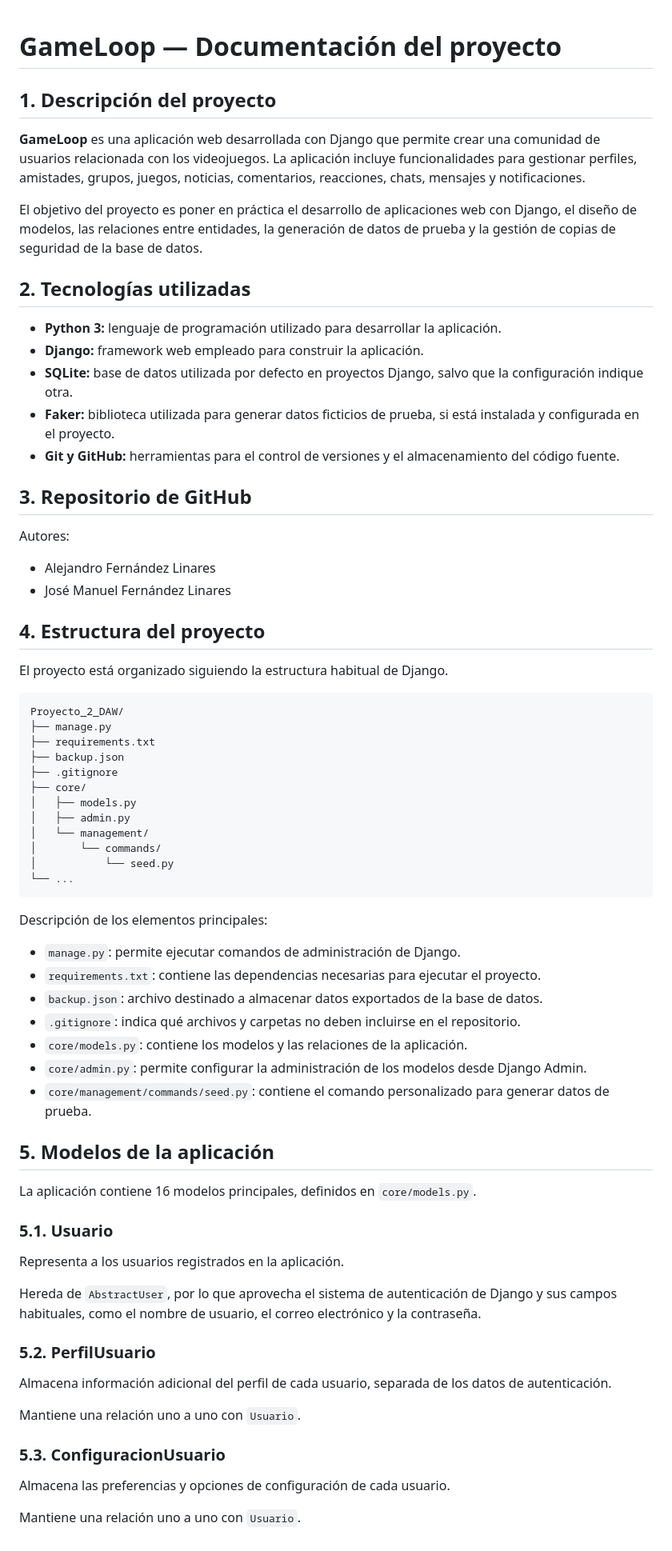
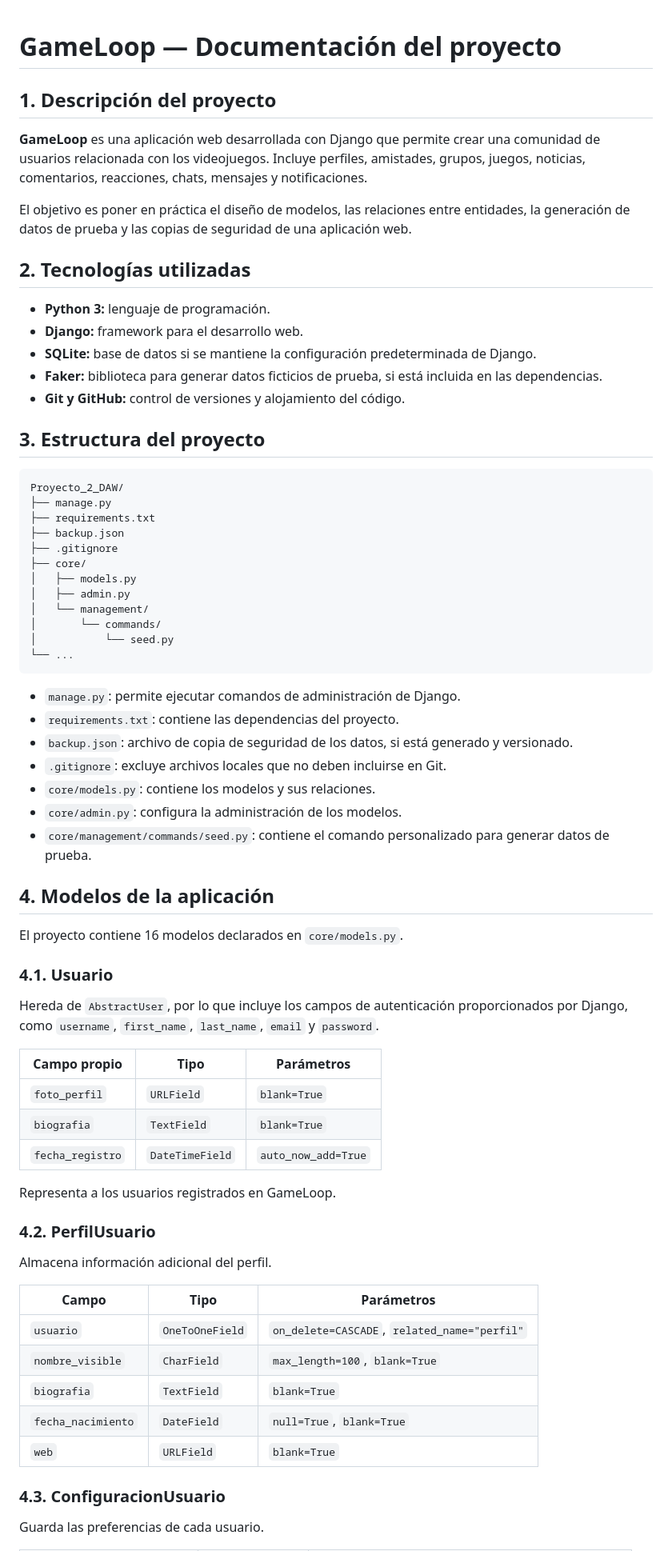
Before and after one commit to CLASEJMFL/Proyecto_2_DAW, a Markdown page: README.md, the part around one of its changes. Shown at 80% size. Rendered like a GitHub page.

````diff
--- a/README.md
+++ b/README.md
@@ -1,30 +1,20 @@
-
 # GameLoop — Documentación del proyecto
 
 ## 1. Descripción del proyecto
 
-**GameLoop** es una aplicación web desarrollada con Django que permite crear una comunidad de usuarios relacionada con los videojuegos. La aplicación incluye funcionalidades para gestionar perfiles, amistades, grupos, juegos, noticias, comentarios, reacciones, chats, mensajes y notificaciones.
+**GameLoop** es una aplicación web desarrollada con Django que permite crear una comunidad de usuarios relacionada con los videojuegos. Incluye perfiles, amistades, grupos, juegos, noticias, comentarios, reacciones, chats, mensajes y notificaciones.
 
-El objetivo del proyecto es poner en práctica el desarrollo de aplicaciones web con Django, el diseño de modelos, las relaciones entre entidades, la generación de datos de prueba y la gestión de copias de seguridad de la base de datos.
+El objetivo es poner en práctica el diseño de modelos, las relaciones entre entidades, la generación de datos de prueba y las copias de seguridad de una aplicación web.
 
 ## 2. Tecnologías utilizadas
 
-- **Python 3:** lenguaje de programación utilizado para desarrollar la aplicación.
-- **Django:** framework web empleado para construir la aplicación.
-- **SQLite:** base de datos utilizada por defecto en proyectos Django, salvo que la configuración indique otra.
-- **Faker:** biblioteca utilizada para generar datos ficticios de prueba, si está instalada y configurada en el proyecto.
-- **Git y GitHub:** herramientas para el control de versiones y el almacenamiento del código fuente.
+- **Python 3:** lenguaje de programación.
+- **Django:** framework para el desarrollo web.
+- **SQLite:** base de datos si se mantiene la configuración predeterminada de Django.
+- **Faker:** biblioteca para generar datos ficticios de prueba, si está incluida en las dependencias.
+- **Git y GitHub:** control de versiones y alojamiento del código.
 
-## 3. Repositorio de GitHub
-
-Autores:
-
-- Alejandro Fernández Linares
-- José Manuel Fernández Linares
-
-## 4. Estructura del proyecto
-
-El proyecto está organizado siguiendo la estructura habitual de Django.
+## 3. Estructura del proyecto
 
 ```text
 Proyecto_2_DAW/
@@ -41,35 +31,43 @@ Proyecto_2_DAW/
 └── ...
 ```
 
-Descripción de los elementos principales:
-
 - `manage.py`: permite ejecutar comandos de administración de Django.
-- `requirements.txt`: contiene las dependencias necesarias para ejecutar el proyecto.
-- `backup.json`: archivo destinado a almacenar datos exportados de la base de datos.
-- `.gitignore`: indica qué archivos y carpetas no deben incluirse en el repositorio.
-- `core/models.py`: contiene los modelos y las relaciones de la aplicación.
-- `core/admin.py`: permite configurar la administración de los modelos desde Django Admin.
+- `requirements.txt`: contiene las dependencias del proyecto.
+- `backup.json`: archivo de copia de seguridad de los datos, si está generado y versionado.
+- `.gitignore`: excluye archivos locales que no deben incluirse en Git.
+- `core/models.py`: contiene los modelos y sus relaciones.
+- `core/admin.py`: configura la administración de los modelos.
 - `core/management/commands/seed.py`: contiene el comando personalizado para generar datos de prueba.
 
-## 5. Modelos de la aplicación
+## 4. Modelos de la aplicación
 
-La aplicación contiene 16 modelos principales, definidos en `core/models.py`.
+El proyecto contiene 16 modelos declarados en `core/models.py`.
 
-### 5.1. Usuario
+### 4.1. Usuario
 
-Representa a los usuarios registrados en la aplicación.
+Hereda de `AbstractUser`, por lo que incluye los campos de autenticación proporcionados por Django, como `username`, `first_name`, `last_name`, `email` y `password`.
 
-Hereda de `AbstractUser`, por lo que aprovecha el sistema de autenticación de Django y sus campos habituales, como el nombre de usuario, el correo electrónico y la contraseña.
+| Campo propio | Tipo | Parámetros |
+|---|---|---|
+| `foto_perfil` | `URLField` | `blank=True` |
+| `biografia` | `TextField` | `blank=True` |
+| `fecha_registro` | `DateTimeField` | `auto_now_add=True` |
 
-### 5.2. PerfilUsuario
+Representa a los usuarios registrados en GameLoop.
 
-Almacena información adicional del perfil de cada usuario, separada de los datos de autenticación.
+### 4.2. PerfilUsuario
 
-Mantiene una relación uno a uno con `Usuario`.
+Almacena información adicional del perfil.
 
-### 5.3. ConfiguracionUsuario
+| Campo | Tipo | Parámetros |
+|---|---|---|
+| `usuario` | `OneToOneField` | `on_delete=CASCADE`, `related_name="perfil"` |
+| `nombre_visible` | `CharField` | `max_length=100`, `blank=True` |
+| `biografia` | `TextField` | `blank=True` |
+| `fecha_nacimiento` | `DateField` | `null=True`, `blank=True` |
+| `web` | `URLField` | `blank=True` |
 
-Almacena las preferencias y opciones de configuración de cada usuario.
+### 4.3. ConfiguracionUsuario
 
-Mantiene una relación uno a uno con `Usuario`.
+Guarda las preferencias de cada usuario.
 
````
Also changed, not shown: other parts of README.md (+229 -151 lines).
